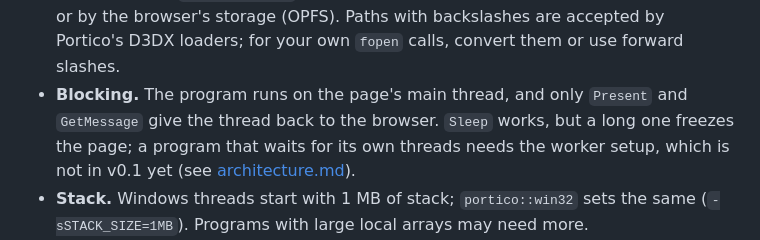
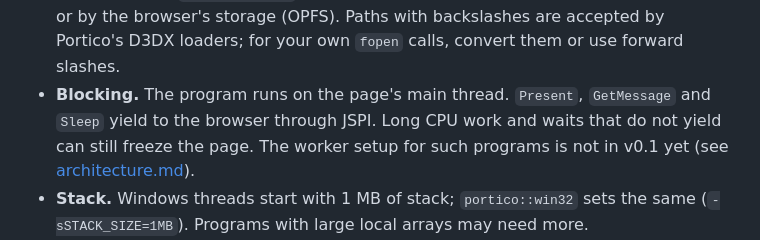
Before and after one commit to matteodante/portico, a Markdown page: docs/porting-guide.md, the part around the change. Rendered like a GitHub page.

```diff
--- a/docs/porting-guide.md
+++ b/docs/porting-guide.md
@@ -39,9 +39,9 @@ Things to check:
   `--preload-file`; large ones need a file system backed by the network or by the browser's storage (OPFS).
   Paths with backslashes are accepted by Portico's D3DX loaders; for your own `fopen` calls, convert them or use
   forward slashes.
-- **Blocking.** The program runs on the page's main thread, and only `Present` and `GetMessage` give the thread
-  back to the browser. `Sleep` works, but a long one freezes the page; a program that waits for its own threads
-  needs the worker setup, which is not in v0.1 yet (see [architecture.md](architecture.md#threads)).
+- **Blocking.** The program runs on the page's main thread. `Present`, `GetMessage` and `Sleep` yield to the
+  browser through JSPI. Long CPU work and waits that do not yield can still freeze the page. The worker setup
+  for such programs is not in v0.1 yet (see [architecture.md](architecture.md#threads)).
 - **Stack.** Windows threads start with 1 MB of stack; `portico::win32` sets the same (`-sSTACK_SIZE=1MB`).
   Programs with large local arrays may need more.
 - **Text.** `wchar_t` is 32 bits in Emscripten and 16 on Windows. Source that uses `L"..."` and the W functions
```
Also changed, not shown: README.md (+7 -5 lines), docs/architecture.md (+5 -3 lines).
